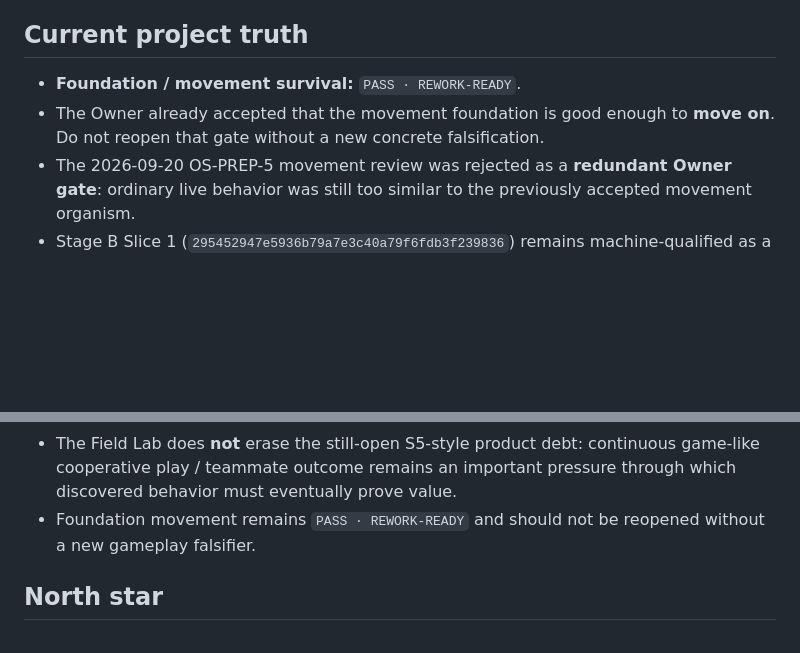
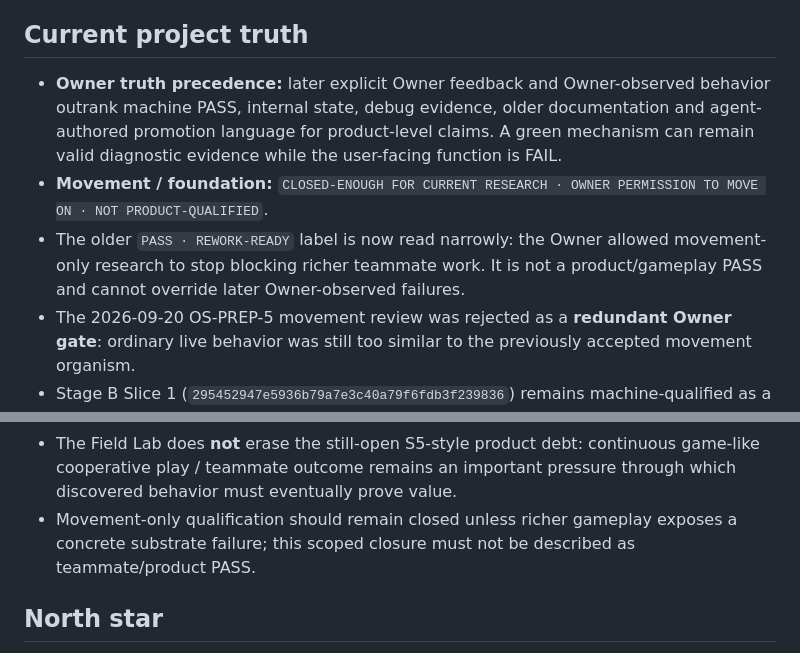
Before and after one commit to Jozzpoly/Companion-Brain-Lab, a Markdown page: README.md, 2 parts joined by grey strips. Drawn GitHub-style; blank space fills up the shorter version.

Commit message:
docs: narrow movement PASS to scoped research closure

```diff
--- a/README.md
+++ b/README.md
@@ -12,8 +12,9 @@ That file outranks historical plans, old experiment names, closed PRs, deleted b
 
 ## Current project truth
 
-- **Foundation / movement survival:** `PASS · REWORK-READY`.
-- The Owner already accepted that the movement foundation is good enough to **move on**. Do not reopen that gate without a new concrete falsification.
+- **Owner truth precedence:** later explicit Owner feedback and Owner-observed behavior outrank machine PASS, internal state, debug evidence, older documentation and agent-authored promotion language for product-level claims. A green mechanism can remain valid diagnostic evidence while the user-facing function is FAIL.
+- **Movement / foundation:** `CLOSED-ENOUGH FOR CURRENT RESEARCH · OWNER PERMISSION TO MOVE ON · NOT PRODUCT-QUALIFIED`.
+- The older `PASS · REWORK-READY` label is now read narrowly: the Owner allowed movement-only research to stop blocking richer teammate work. It is not a product/gameplay PASS and cannot override later Owner-observed failures.
 - The 2026-09-20 OS-PREP-5 movement review was rejected as a **redundant Owner gate**: ordinary live behavior was still too similar to the previously accepted movement organism.
 - Stage B Slice 1 (`295452947e5936b79a7e3c40a79f6fdb3f239836`) remains machine-qualified as a narrow live-authority experiment, but the 2026-09-20 Owner test **rejected it as a product/Owner milestone**.
 - Owner feedback: it felt like a regression toward day-one capability; visible change was essentially red/green threat circles; there was no meaningful player command/control layer; hiding the accumulated debug/workbench made prior progress feel discarded.
@@ -24,7 +25,7 @@ That file outranks historical plans, old experiment names, closed PRs, deleted b
 - Qualified Field Lab runtime `d1664f1e996fd287d1d032d6b6fcff1faaa484e2` is **MACHINE-QUALIFIED ADVANCED FIELD LAB + TEMPORAL DISCOVERY INSTRUMENT · NOT OWNER-READY · AUTONOMY NOT PROMOTED**. A controlled doorway campaign used real Trial/Trace evidence to show that formation geometry and deformation timing materially change bottleneck recovery, while responsiveness alone does not establish a solution. Trace instrumentation grew only where the experiments demanded it: obstruction timing/terminal state and authored intervention provenance.
 - The Owner reaffirmed on 2026-09-24 that this advanced, highly parametric laboratory is an important direction: broad freedom to author formations/behavior/dynamics should be used to discover repeatable patterns that later autonomy may earn responsibility for.
 - The Field Lab does **not** erase the still-open S5-style product debt: continuous game-like cooperative play / teammate outcome remains an important pressure through which discovered behavior must eventually prove value.
-- Foundation movement remains `PASS · REWORK-READY` and should not be reopened without a new gameplay falsifier.
+- Movement-only qualification should remain closed unless richer gameplay exposes a concrete substrate failure; this scoped closure must not be described as teammate/product PASS.
 
 ## North star
 
```
